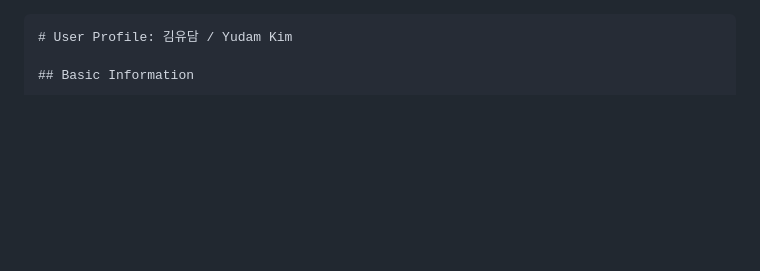
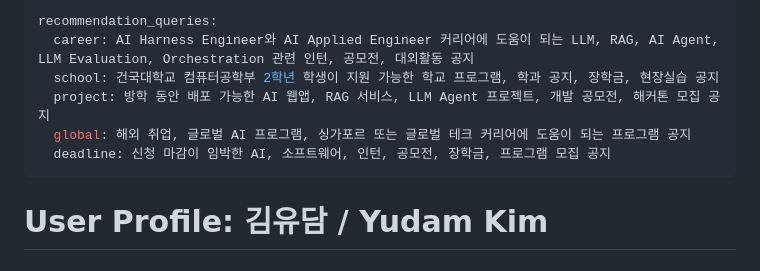
Before and after one commit to otteru/InfoHelper, a Markdown page: data/userInfo.md, the part around the change. Drawn GitHub-style; blank space fills up the shorter version.

Commit message:
feat: 사용자 추천 query 메타데이터 추가

````diff
--- a/data/userInfo.md
+++ b/data/userInfo.md
@@ -1,4 +1,12 @@
-```md
+---
+recommendation_queries:
+  career: AI Harness Engineer와 AI Applied Engineer 커리어에 도움이 되는 LLM, RAG, AI Agent, LLM Evaluation, Orchestration 관련 인턴, 공모전, 대외활동 공지
+  school: 건국대학교 컴퓨터공학부 2학년 학생이 지원 가능한 학교 프로그램, 학과 공지, 장학금, 현장실습 공지
+  project: 방학 동안 배포 가능한 AI 웹앱, RAG 서비스, LLM Agent 프로젝트, 개발 공모전, 해커톤 모집 공지
+  global: 해외 취업, 글로벌 AI 프로그램, 싱가포르 또는 글로벌 테크 커리어에 도움이 되는 프로그램 공지
+  deadline: 신청 마감이 임박한 AI, 소프트웨어, 인턴, 공모전, 장학금, 프로그램 모집 공지
+---
+
 # User Profile: 김유담 / Yudam Kim
 
 ## Basic Information
````
